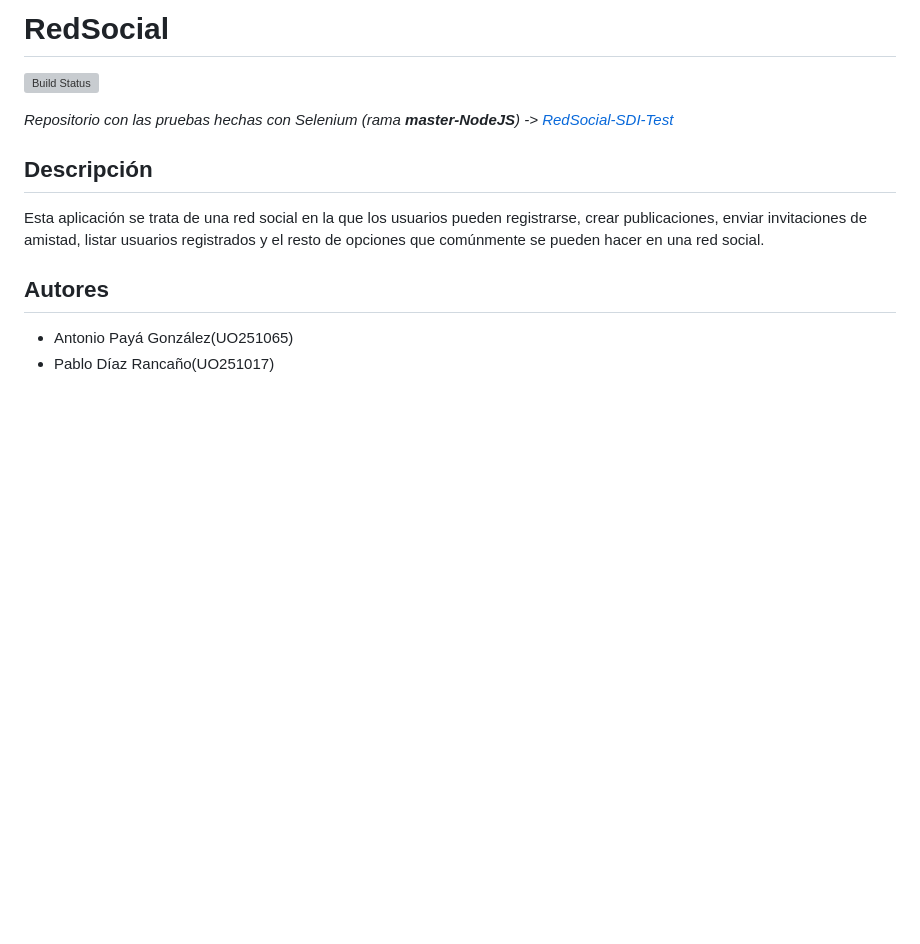
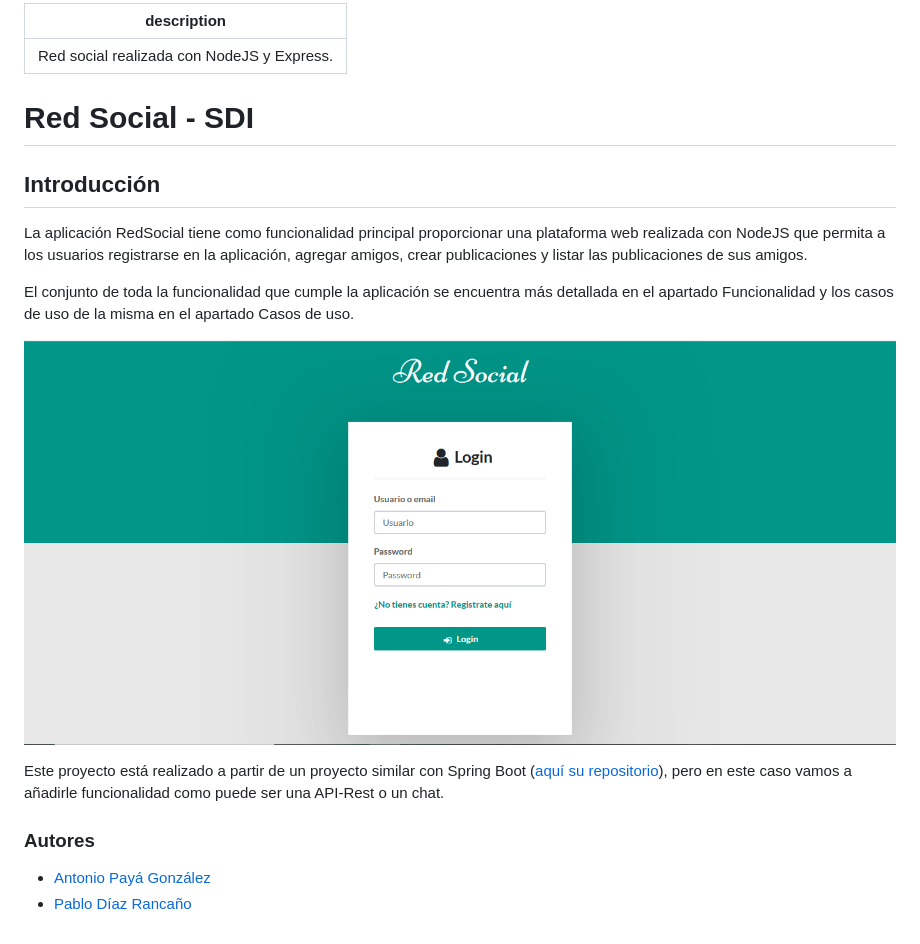
Before and after one commit to antoniopaya22/RedSocial-NodeJS, a Markdown page: README.md, the part around the change. Rendered like a GitHub page; pictures changed too: .gitbook/assets/login.png (added); blank space fills up the shorter version; grey boxes are pictures that could not be loaded.

Commit message:
GitBook: [master] 4 pages and one asset modified

```diff
--- a/README.md
+++ b/README.md
@@ -1,15 +1,20 @@
-# RedSocial
-[![Build Status](https://travis-ci.com/antonioalfa22/RedSocial-NodeJS.svg?token=paxWmMD1E3zNeS1ssC5y&branch=master)](https://travis-ci.com/antonioalfa22/RedSocial-NodeJS)
+---
+description: Red social realizada con NodeJS y Express.
+---
 
-*Repositorio con las pruebas hechas con Selenium (rama **master-NodeJS**) -> [RedSocial-SDI-Test](https://github.com/antonioalfa22/RedSocial-SDI-Test)*
+# Red Social - SDI
 
-## Descripción
+## Introducción
 
-Esta aplicación se trata de una red social en la que los usuarios pueden registrarse, crear publicaciones, enviar
-invitaciones de amistad, listar usuarios registrados y el resto de opciones que comúnmente se pueden hacer en
-una red social.
+La aplicación RedSocial tiene como funcionalidad principal proporcionar una plataforma web realizada con NodeJS que permita a los usuarios registrarse en la aplicación, agregar amigos, crear publicaciones y listar las publicaciones de sus amigos.
 
-## Autores
+El conjunto de toda la funcionalidad que cumple la aplicación se encuentra más detallada en el apartado Funcionalidad y los casos de uso de la misma en el apartado Casos de uso.
 
-* Antonio Payá González(UO251065)
-* Pablo Díaz Rancaño(UO251017)
+![P&#xE1;gina de Login de la aplicaci&#xF3;n.](.gitbook/assets/login.png)
+
+Este proyecto está realizado a partir de un proyecto similar con Spring Boot \([aquí su repositorio](https://github.com/antonioalfa22/RedSocial-SDI)\), pero en este caso vamos a añadirle funcionalidad como puede ser una API-Rest o un chat.
+
+### Autores
+
+* [Antonio Payá González](https://github.com/antonioalfa22)
+* [Pablo Díaz Rancaño](https://github.com/PablooD9)
```
Also changed, not shown: SUMMARY.md (added, +6 -0 lines), ejecucion.md (added, +46 -0 lines), untitled.md (added, +390 -0 lines).
